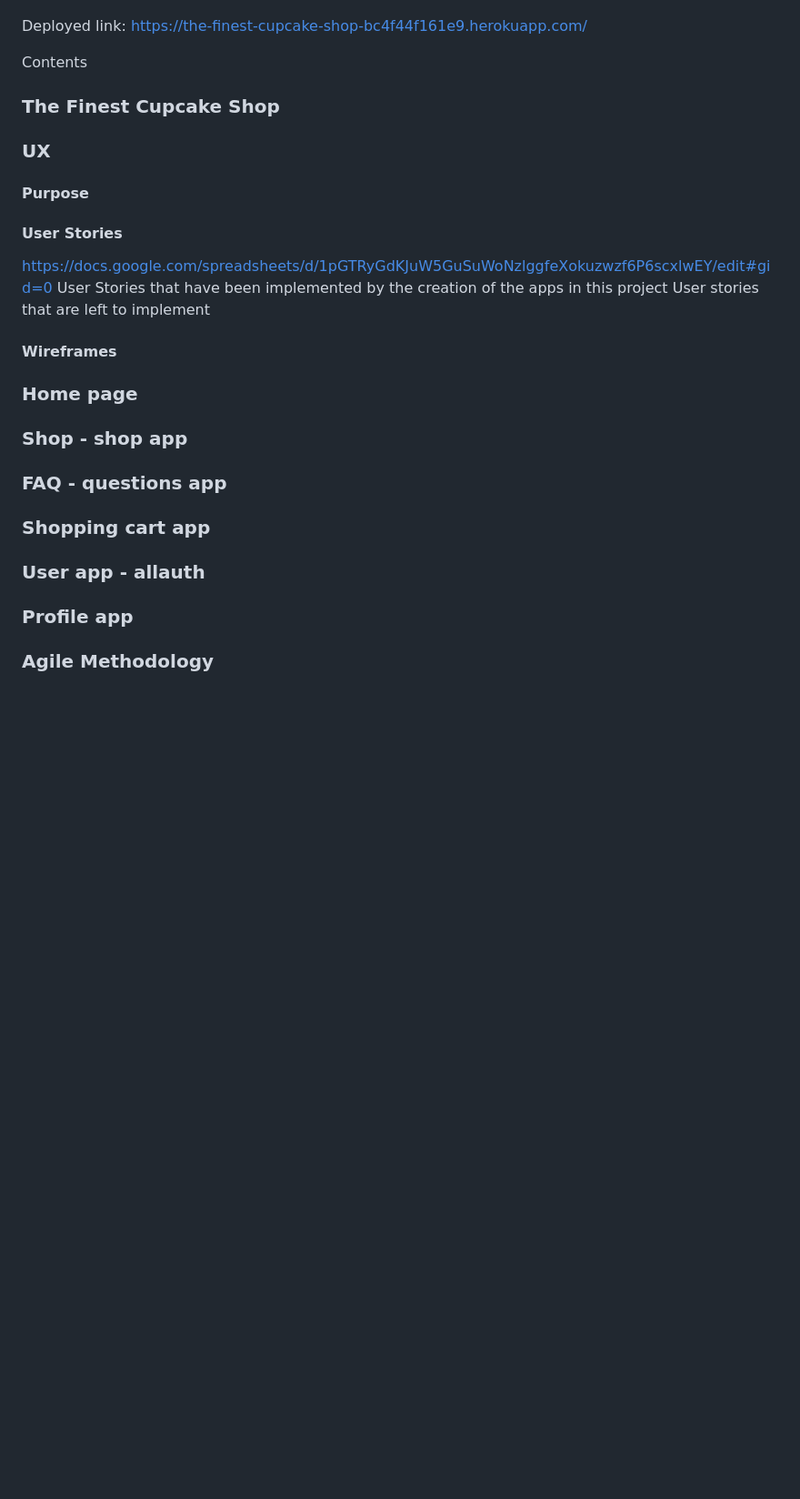
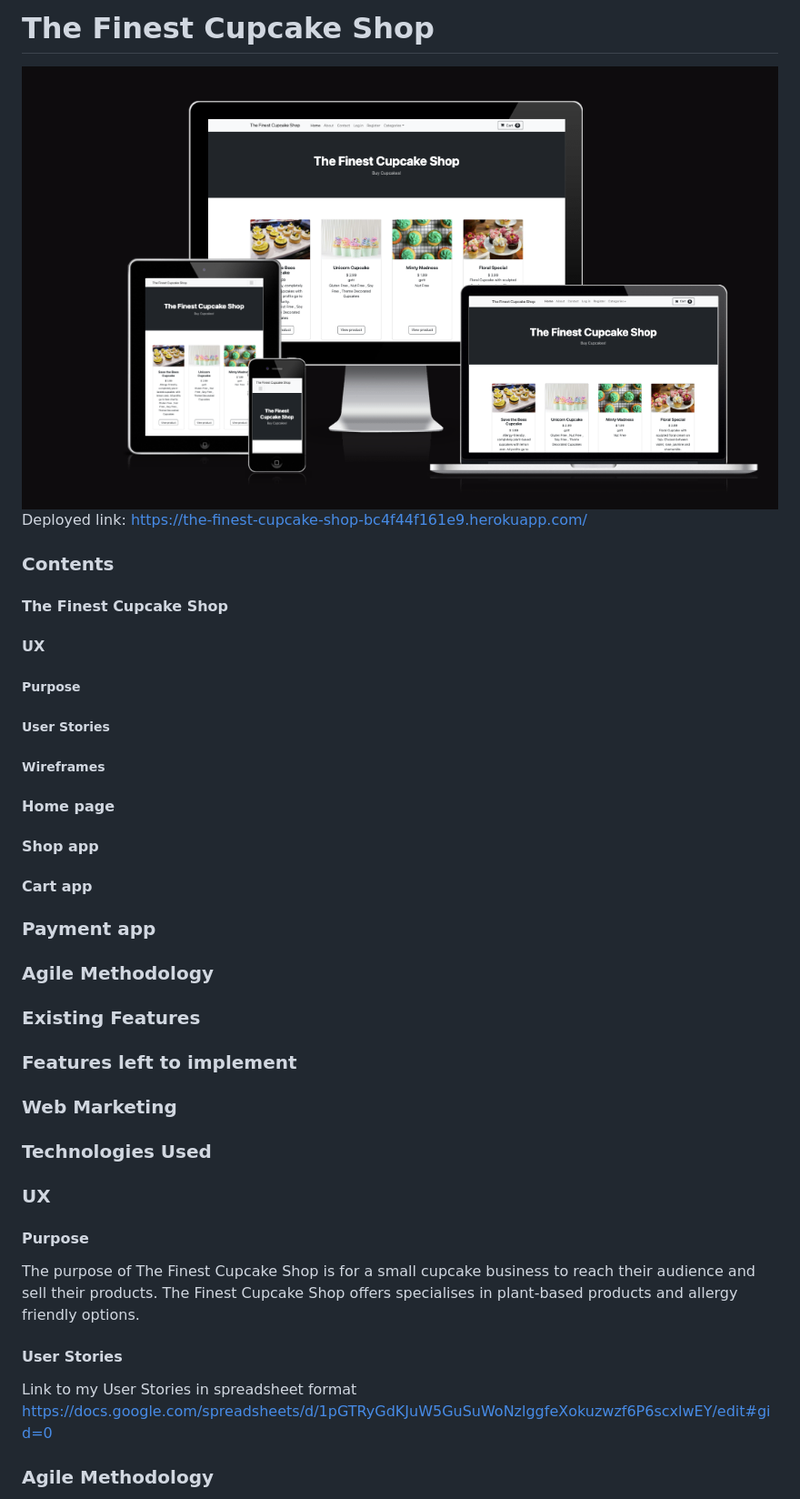
Before and after one commit to Ikayherce/the-finest-cupcake-shop, a Markdown page: README.md, the part around the change printed below. Shown: that part at 91% size. GitHub-like rendering; pictures changed too: readme_images/amiresponsivepp5.png (added); blank space fills up the shorter version.

```diff
--- a/README.md
+++ b/README.md
@@ -2,21 +1,30 @@
 
+
+# The Finest Cupcake Shop
+![AmIresponsiveCupcakeShop](readme_images/amiresponsivepp5.png)
 Deployed link: https://the-finest-cupcake-shop-bc4f44f161e9.herokuapp.com/
 
+### Contents
+#### The Finest Cupcake Shop
+#### UX
+##### Purpose
+##### User Stories
+##### Wireframes
+#### Home page
+#### Shop app
+#### Cart app
+### Payment app
+### Agile Methodology
+### Existing Features
+### Features left to implement
+### Web Marketing
+### Technologies Used
 
-Contents
-### The Finest Cupcake Shop
 ### UX
 #### Purpose
+The purpose of The Finest Cupcake Shop is for a small cupcake business to reach their audience and sell their products. The Finest Cupcake Shop offers specialises in plant-based products and allergy friendly options.
 #### User Stories
-https://docs.google.com/spreadsheets/d/1pGTRyGdKJuW5GuSuWoNzlggfeXokuzwzf6P6scxlwEY/edit#gid=0
-User Stories that have been implemented by the creation of the apps in this project
-User stories that are left to implement
-#### Wireframes
-### Home page
-### Shop - shop app
-### FAQ - questions app
-### Shopping cart app
-### User app - allauth
-### Profile app
+Link to my User Stories in spreadsheet format https://docs.google.com/spreadsheets/d/1pGTRyGdKJuW5GuSuWoNzlggfeXokuzwzf6P6scxlwEY/edit#gid=0
+
 
 ### Agile Methodology
```
Also changed, not shown: other parts of README.md (+53 -44 lines), readme_images/user_stories1.png (added), readme_images/user_stories2.png (added).
